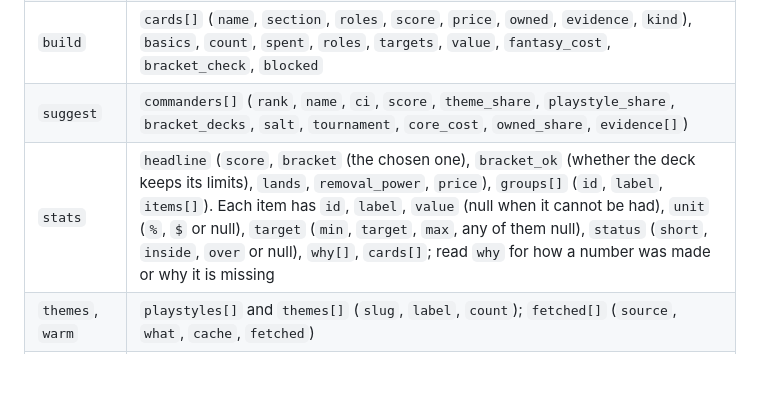
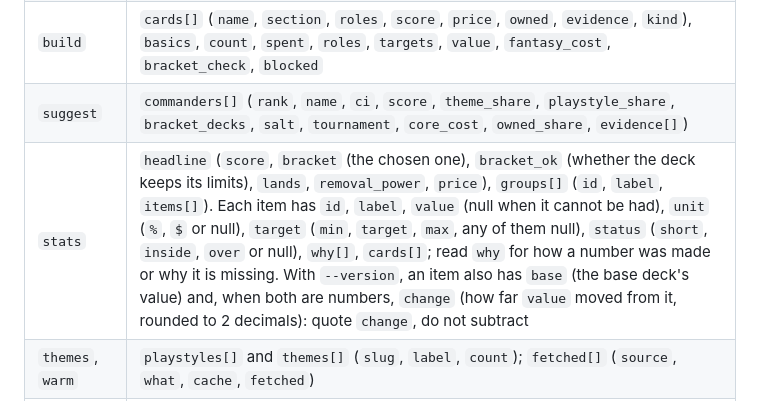
Before and after one commit to albertngo1/mtg-draft, a Markdown page: AGENTS.md, the part around the change. Drawn GitHub-style; blank space fills up the shorter version.

Commit message:
Commander: the coach manual lists `change` in the stats JSON
`stats --version PLAYER/ID --json` carries the same items the deck pages
get, so each one now has `change` beside `base`. The table in the manual
that says how to read the JSON now names both, and tells the coach to
quote `change` instead of working out the difference.

Co-Authored-By: Claude <noreply@anthropic.com>

```diff
--- a/AGENTS.md
+++ b/AGENTS.md
@@ -756,7 +756,7 @@ cannot do without is unavailable (offline with nothing cached): run `warm` while
 | `upgrade` | `swaps[]` (`rank`, `cut`, `add`, `gain`, `price`, `owned`, `forced`, `reason`, `fills`, `evidence_add`, `kind_add`, `evidence_cut`, `price_point`: the step that found it, null for a forced swap), `price_points[]` (`budget`, `spent`, `value`, `swaps`: totals up to that step; `change`: `value` less `value_before`; `answers`: `{threat id: count}` at that step, null without tags; `weakens[]`: `id`, `label`, `before`, `after`, `target` for each kind of threat that step has brought down from the start's count to the bracket's typical count or under it; empty without a budget), `blocked[]` (`card`, `reason`, `gain`), `cheap_adds[]`, `spent`, `roles_before`, `roles_after`, `answers_before`, `answers_after` (`{threat id: count}` of the cards that answer each kind of threat, null without tags), `targets`, `value_before`, `value_after`, `bracket_before`, `bracket_after`, `deck_after` |
 | `build` | `cards[]` (`name`, `section`, `roles`, `score`, `price`, `owned`, `evidence`, `kind`), `basics`, `count`, `spent`, `roles`, `targets`, `value`, `fantasy_cost`, `bracket_check`, `blocked` |
 | `suggest` | `commanders[]` (`rank`, `name`, `ci`, `score`, `theme_share`, `playstyle_share`, `bracket_decks`, `salt`, `tournament`, `core_cost`, `owned_share`, `evidence[]`) |
-| `stats` | `headline` (`score`, `bracket` (the chosen one), `bracket_ok` (whether the deck keeps its limits), `lands`, `removal_power`, `price`), `groups[]` (`id`, `label`, `items[]`). Each item has `id`, `label`, `value` (null when it cannot be had), `unit` (`%`, `$` or null), `target` (`min`, `target`, `max`, any of them null), `status` (`short`, `inside`, `over` or null), `why[]`, `cards[]`; read `why` for how a number was made or why it is missing |
+| `stats` | `headline` (`score`, `bracket` (the chosen one), `bracket_ok` (whether the deck keeps its limits), `lands`, `removal_power`, `price`), `groups[]` (`id`, `label`, `items[]`). Each item has `id`, `label`, `value` (null when it cannot be had), `unit` (`%`, `$` or null), `target` (`min`, `target`, `max`, any of them null), `status` (`short`, `inside`, `over` or null), `why[]`, `cards[]`; read `why` for how a number was made or why it is missing. With `--version`, an item also has `base` (the base deck's value) and, when both are numbers, `change` (how far `value` moved from it, rounded to 2 decimals): quote `change`, do not subtract |
 | `themes`, `warm` | `playstyles[]` and `themes[]` (`slug`, `label`, `count`); `fetched[]` (`source`, `what`, `cache`, `fetched`) |
 | `validate` | `method`, `commanders[]` (`name`, `decks`, `overlap`, `baseline`), `overall` (`overlap`, `baseline`, `n`), `roles_in_iqr`, `bracket_ok_rate`, `sweep`, `calibration`, `upgrade_check` |
 
```
